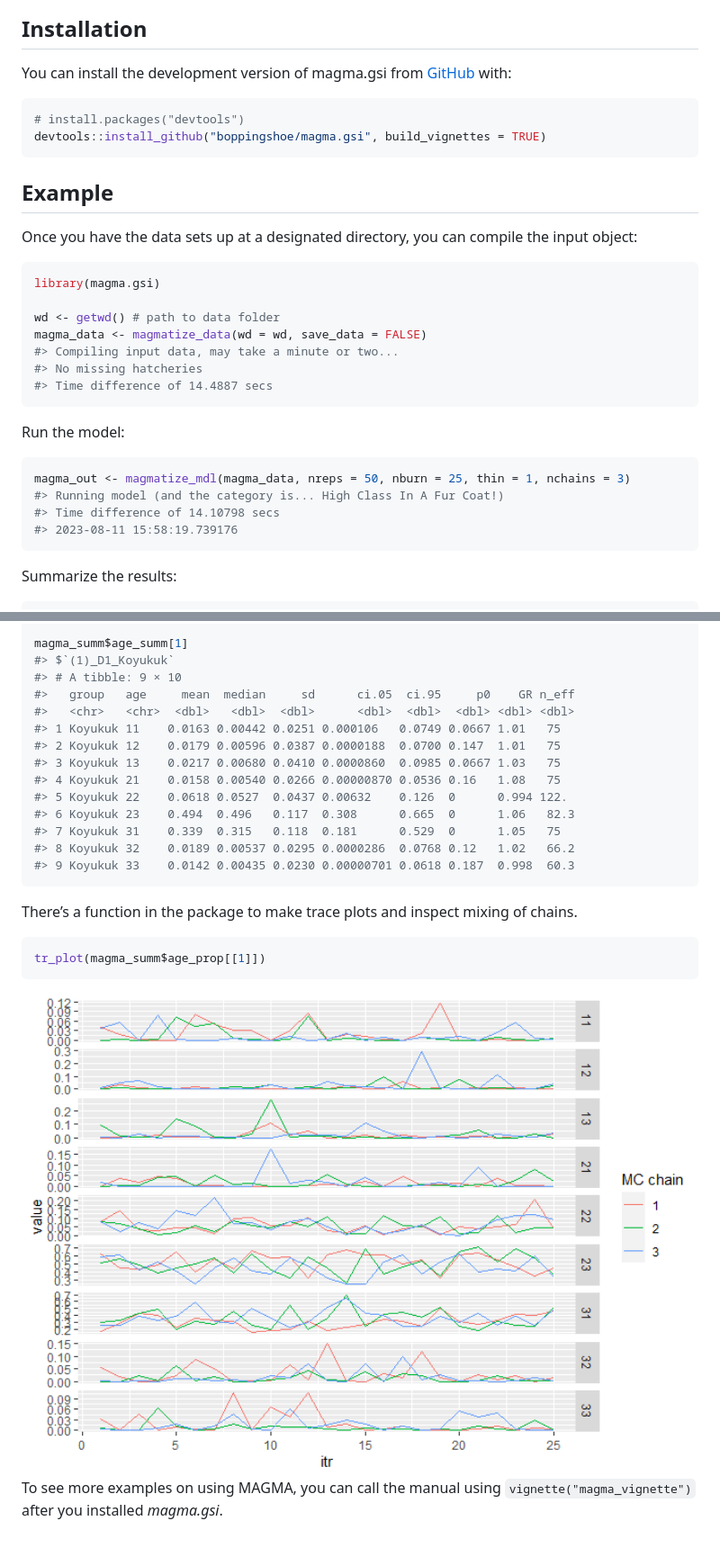
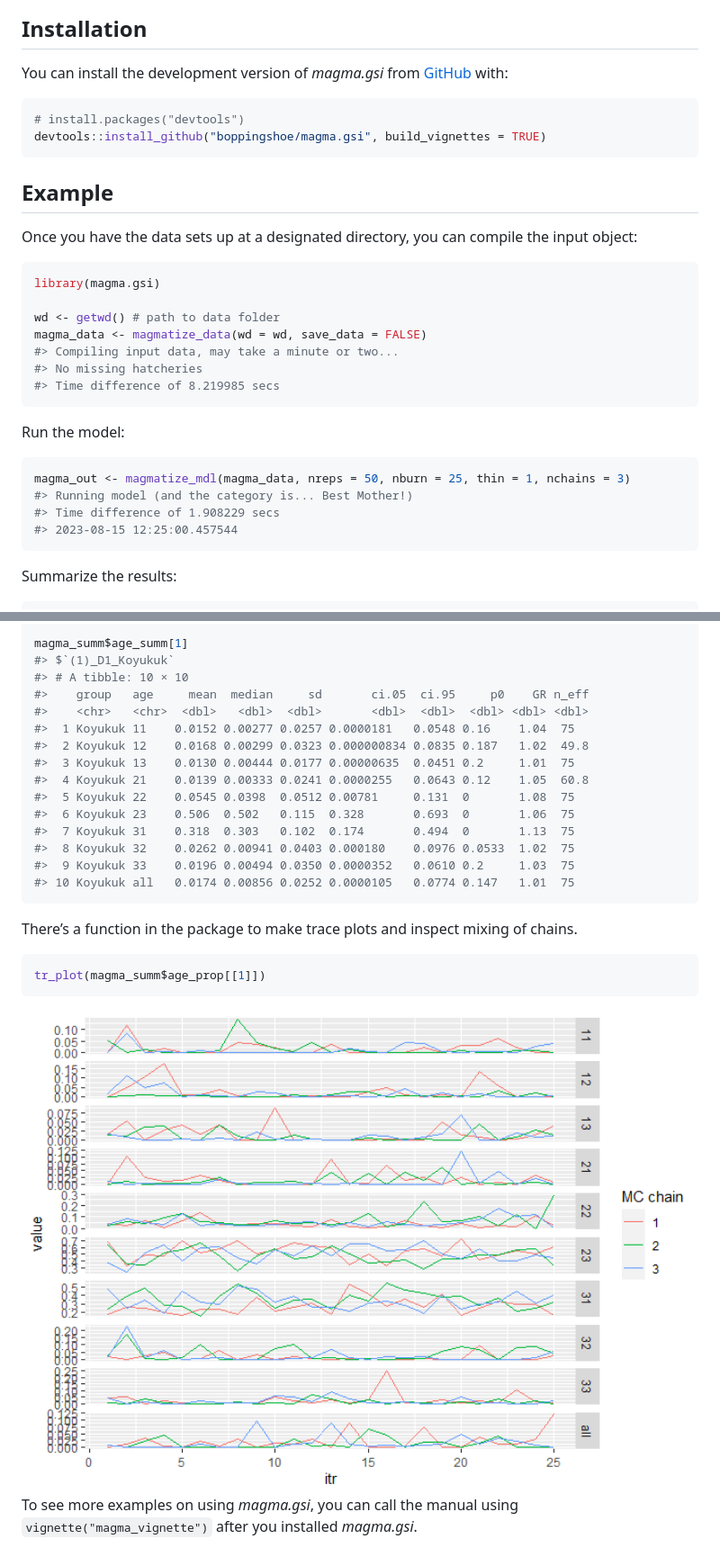
Before and after one commit to boppingshoe/magma.gsi, a Markdown page: README.md, 2 parts joined by grey strips. Shown: that part at 90% size. Drawn GitHub-style; pictures changed too: man/figures/README-example_trace_plot-1.png.

````diff
--- a/README.md
+++ b/README.md
@@ -17,7 +17,7 @@ and summed up to get a weighted average age/stock composition.
 
 ## Installation
 
-You can install the development version of magma.gsi from
+You can install the development version of *magma.gsi* from
 [GitHub](https://github.com/boppingshoe/magma.gsi) with:
 
 ``` r
@@ -37,16 +37,16 @@ wd <- getwd() # path to data folder
 magma_data <- magmatize_data(wd = wd, save_data = FALSE)
 #> Compiling input data, may take a minute or two...
 #> No missing hatcheries
-#> Time difference of 14.4887 secs
+#> Time difference of 8.219985 secs
 ```
 
 Run the model:
 
 ``` r
 magma_out <- magmatize_mdl(magma_data, nreps = 50, nburn = 25, thin = 1, nchains = 3)
-#> Running model (and the category is... High Class In A Fur Coat!)
-#> Time difference of 14.10798 secs
-#> 2023-08-11 15:58:19.739176
+#> Running model (and the category is... Best Mother!)
+#> Time difference of 1.908229 secs
+#> 2023-08-15 12:25:00.457544
 ```
 
 Summarize the results:
@@ -59,18 +59,19 @@ magma_summ <- magmatize_summ(ma_out = magma_out, ma_dat = magma_data, summ_level
 
 magma_summ$age_summ[1]
 #> $`(1)_D1_Koyukuk`
-#> # A tibble: 9 × 10
-#>   group   age     mean  median     sd      ci.05  ci.95     p0    GR n_eff
-#>   <chr>   <chr>  <dbl>   <dbl>  <dbl>      <dbl>  <dbl>  <dbl> <dbl> <dbl>
-#> 1 Koyukuk 11    0.0163 0.00442 0.0251 0.000106   0.0749 0.0667 1.01   75
-#> 2 Koyukuk 12    0.0179 0.00596 0.0387 0.0000188  0.0700 0.147  1.01   75
-#> 3 Koyukuk 13    0.0217 0.00680 0.0410 0.0000860  0.0985 0.0667 1.03   75
-#> 4 Koyukuk 21    0.0158 0.00540 0.0266 0.00000870 0.0536 0.16   1.08   75
-#> 5 Koyukuk 22    0.0618 0.0527  0.0437 0.00632    0.126  0      0.994 122.
-#> 6 Koyukuk 23    0.494  0.496   0.117  0.308      0.665  0      1.06   82.3
-#> 7 Koyukuk 31    0.339  0.315   0.118  0.181      0.529  0      1.05   75
-#> 8 Koyukuk 32    0.0189 0.00537 0.0295 0.0000286  0.0768 0.12   1.02   66.2
-#> 9 Koyukuk 33    0.0142 0.00435 0.0230 0.00000701 0.0618 0.187  0.998  60.3
+#> # A tibble: 10 × 10
+#>    group   age     mean  median     sd       ci.05  ci.95     p0    GR n_eff
+#>    <chr>   <chr>  <dbl>   <dbl>  <dbl>       <dbl>  <dbl>  <dbl> <dbl> <dbl>
+#>  1 Koyukuk 11    0.0152 0.00277 0.0257 0.0000181   0.0548 0.16    1.04  75
+#>  2 Koyukuk 12    0.0168 0.00299 0.0323 0.000000834 0.0835 0.187   1.02  49.8
+#>  3 Koyukuk 13    0.0130 0.00444 0.0177 0.00000635  0.0451 0.2     1.01  75
+#>  4 Koyukuk 21    0.0139 0.00333 0.0241 0.0000255   0.0643 0.12    1.05  60.8
+#>  5 Koyukuk 22    0.0545 0.0398  0.0512 0.00781     0.131  0       1.08  75
+#>  6 Koyukuk 23    0.506  0.502   0.115  0.328       0.693  0       1.06  75
+#>  7 Koyukuk 31    0.318  0.303   0.102  0.174       0.494  0       1.13  75
+#>  8 Koyukuk 32    0.0262 0.00941 0.0403 0.000180    0.0976 0.0533  1.02  75
+#>  9 Koyukuk 33    0.0196 0.00494 0.0350 0.0000352   0.0610 0.2     1.03  75
+#> 10 Koyukuk all   0.0174 0.00856 0.0252 0.0000105   0.0774 0.147   1.01  75
 ```
 
 There’s a function in the package to make trace plots and inspect mixing
@@ -82,5 +83,5 @@ tr_plot(magma_summ$age_prop[[1]])
 
 <img src="man/figures/README-example_trace_plot-1.png" width="100%" />
 
-To see more examples on using MAGMA, you can call the manual using
+To see more examples on using *magma.gsi*, you can call the manual using
 `vignette("magma_vignette")` after you installed *magma.gsi*.
````
Also changed, not shown: other parts of README.md (+2 -2 lines), 1 other file.
